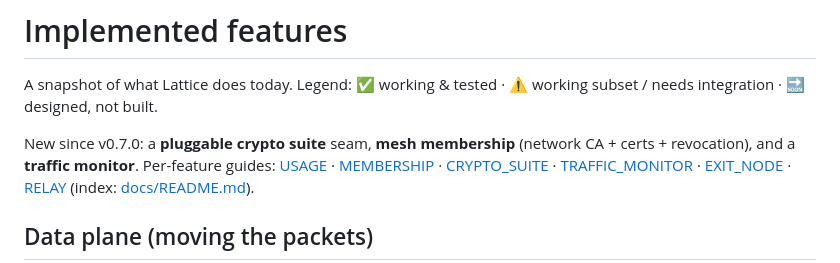
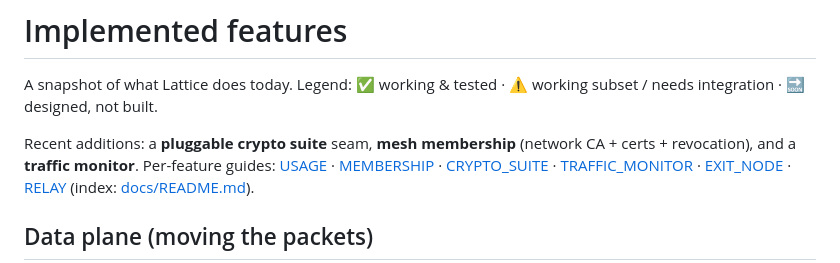
Before and after one commit to omnyx2/HopeYouBeKind, a Markdown page: docs/FEATURES.md, the part around the change. Rendered like a GitHub page.

```diff
--- a/docs/FEATURES.md
+++ b/docs/FEATURES.md
@@ -3,7 +3,7 @@
 A snapshot of what Lattice does today. Legend: ✅ working & tested ·
 ⚠️ working subset / needs integration · 🔜 designed, not built.
 
-New since v0.7.0: a **pluggable crypto suite** seam, **mesh membership** (network
+Recent additions: a **pluggable crypto suite** seam, **mesh membership** (network
 CA + certs + revocation), and a **traffic monitor**. Per-feature guides:
 [USAGE](../legacy/docs/USAGE.md) · [MEMBERSHIP](MEMBERSHIP.md) · [CRYPTO_SUITE](../legacy/docs/CRYPTO_SUITE.md) ·
 [TRAFFIC_MONITOR](../legacy/docs/TRAFFIC_MONITOR.md) · [EXIT_NODE](EXIT_NODE.md) ·
```
Also changed, not shown: docs/guides/cookbook.en.md (+2 -1 lines), docs/guides/cookbook.ko.md (+1 -1 lines).
